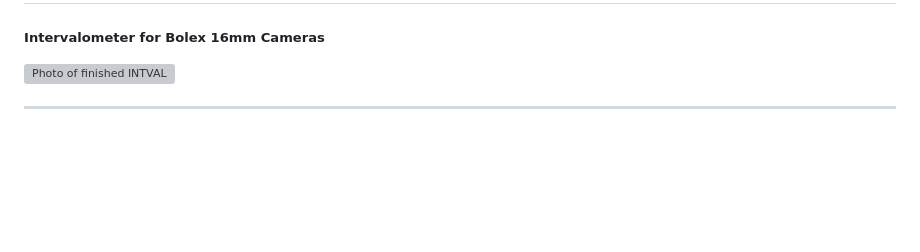
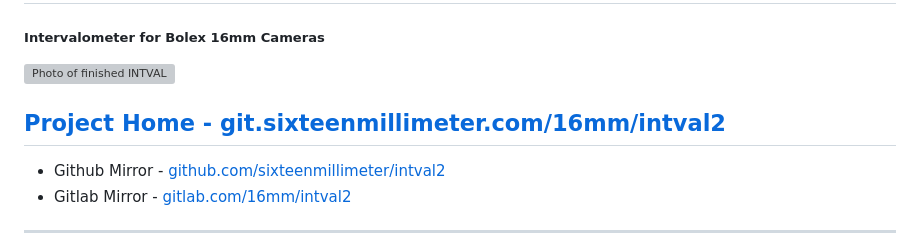
Before and after one commit to sixteenmillimeter/intval2, a Markdown page: Readme.md, the part around the change. GitHub-like rendering; blank space fills up the shorter version; grey boxes are pictures that could not be loaded.

Commit message:
Add new project home and mirrors

```diff
--- a/Readme.md
+++ b/Readme.md
@@ -2,6 +2,11 @@
 ##### Intervalometer for Bolex 16mm Cameras
 
 ![Photo of finished INTVAL](http://sixteenmillimeter.com/projects/imgs/intval2/intval2_complete.jpg)
+
+## [Project Home - git.sixteenmillimeter.com/16mm/intval2](https://git.sixteenmillimeter.com/16mm/intval2)
+
+* Github Mirror - [github.com/sixteenmillimeter/intval2](https://github.com/sixteenmillimeter/intval2)
+* Gitlab Mirror - [gitlab.com/16mm/intval2](https://gitlab.com/16mm/intval2)
 
 ----
 
```
